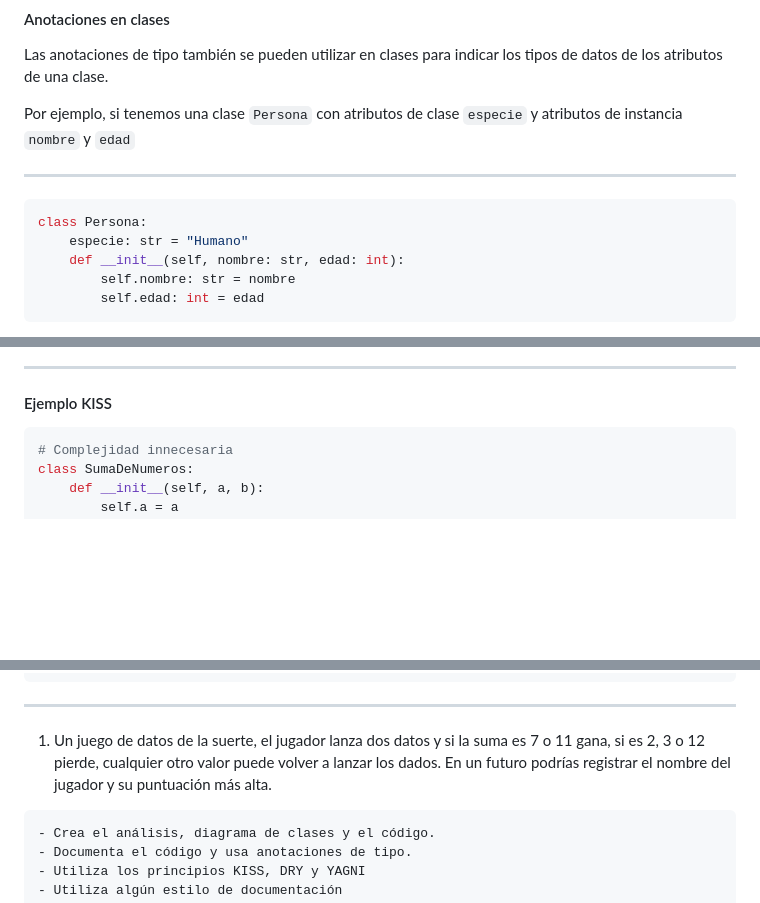
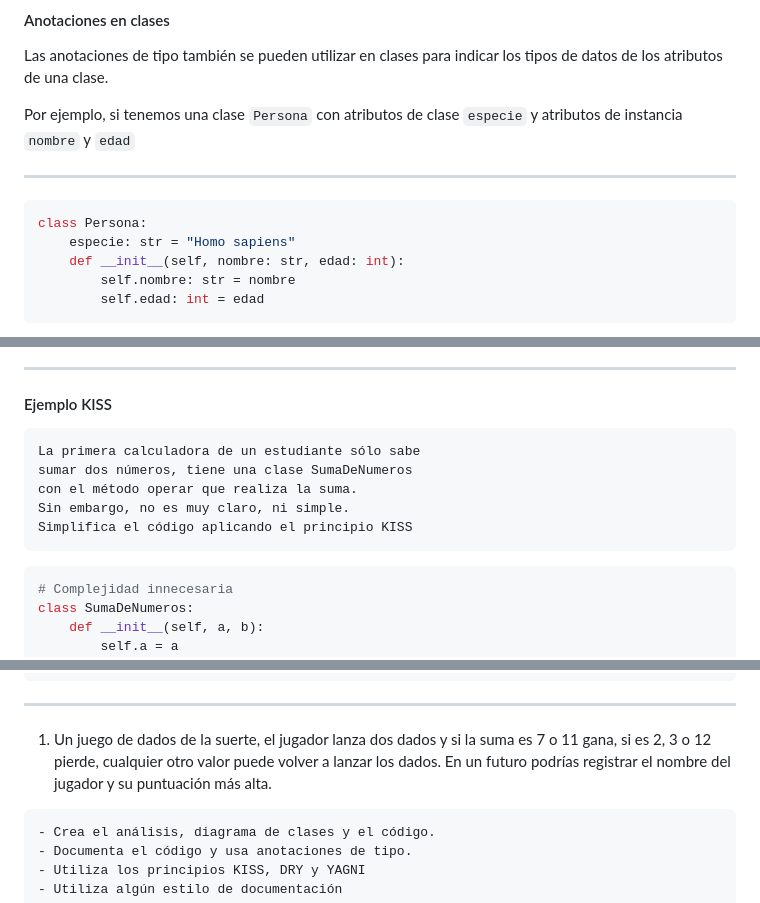
Before and after one commit to python-la-paz/python-study-group-oop, a Markdown page: content/sesion12/Readme.md, 3 parts joined by grey strips. Drawn GitHub-style; blank space fills up the shorter version.

Commit message:
fix: :pencil2: update species name in Persona class and clarify KISS principle example in Readme.md

````diff
--- a/content/sesion12/Readme.md
+++ b/content/sesion12/Readme.md
@@ -247,7 +247,7 @@ y atributos de instancia `nombre` y `edad`
 
 ```python
 class Persona:
-    especie: str = "Humano"
+    especie: str = "Homo sapiens"
     def __init__(self, nombre: str, edad: int):
         self.nombre: str = nombre
         self.edad: int = edad
@@ -580,6 +580,14 @@ Una forma de aplicarlo es:
 ---
 
 #### Ejemplo KISS
+
+```text
+La primera calculadora de un estudiante sólo sabe
+sumar dos números, tiene una clase SumaDeNumeros
+con el método operar que realiza la suma.
+Sin embargo, no es muy claro, ni simple.
+Simplifica el código aplicando el principio KISS
+```
 
 ```python [1-11|13-18]
 # Complejidad innecesaria
@@ -996,7 +1004,7 @@ psg-oop-2025/
 
 ---
 
-1. Un juego de datos de la suerte, el jugador lanza dos datos y si la suma es 7 o 11 gana, si es 2, 3 o 12 pierde, cualquier otro valor puede volver a lanzar los dados. En un futuro podrías registrar el nombre del jugador y su puntuación más alta.
+1. Un juego de dados de la suerte, el jugador lanza dos dados y si la suma es 7 o 11 gana, si es 2, 3 o 12 pierde, cualquier otro valor puede volver a lanzar los dados. En un futuro podrías registrar el nombre del jugador y su puntuación más alta.
 
 ```markdown
 - Crea el análisis, diagrama de clases y el código.
````
